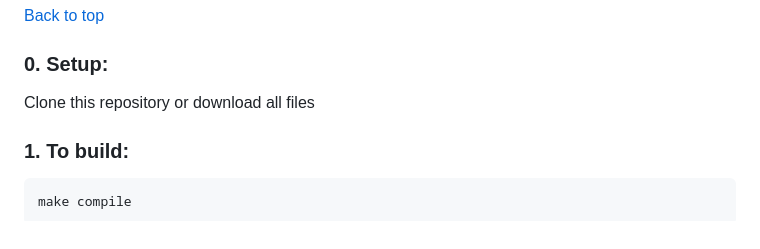
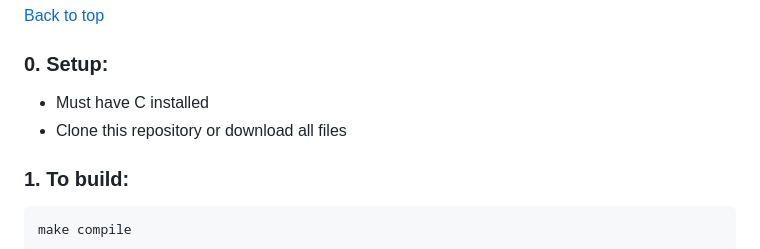
Before and after one commit to JennyYu2/Projects, a Markdown page: C Compiler/README.md, the part around the change. Rendered like a GitHub page.

````diff
--- a/C Compiler/README.md
+++ b/C Compiler/README.md
@@ -70,7 +70,8 @@ Source Code → Scanner → Tokens → Parser → AST → Semantic Analysis →
 [Back to top](#jump-to)
 
 ### 0. Setup:
-Clone this repository or download all files
+- Must have C installed
+- Clone this repository or download all files
 
 ### 1. To build:
 ```
````
